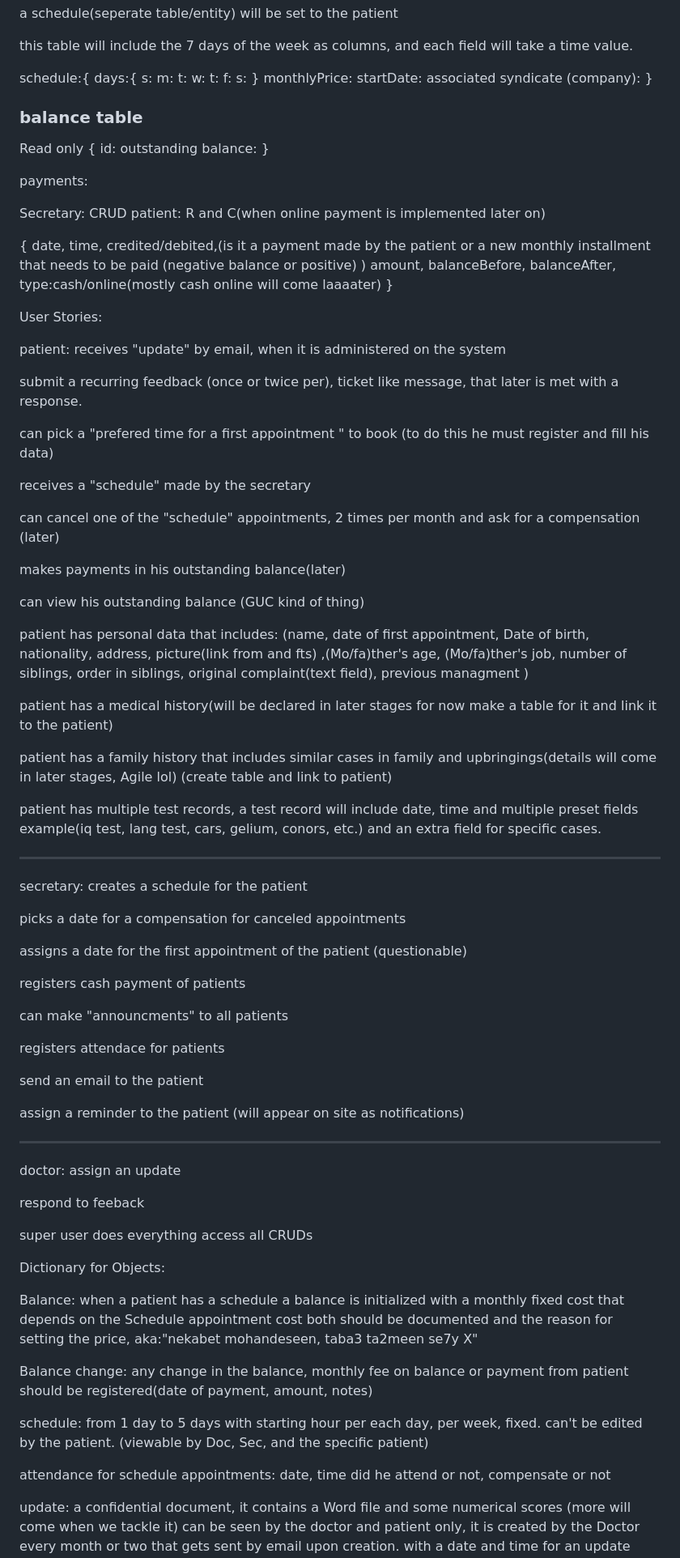
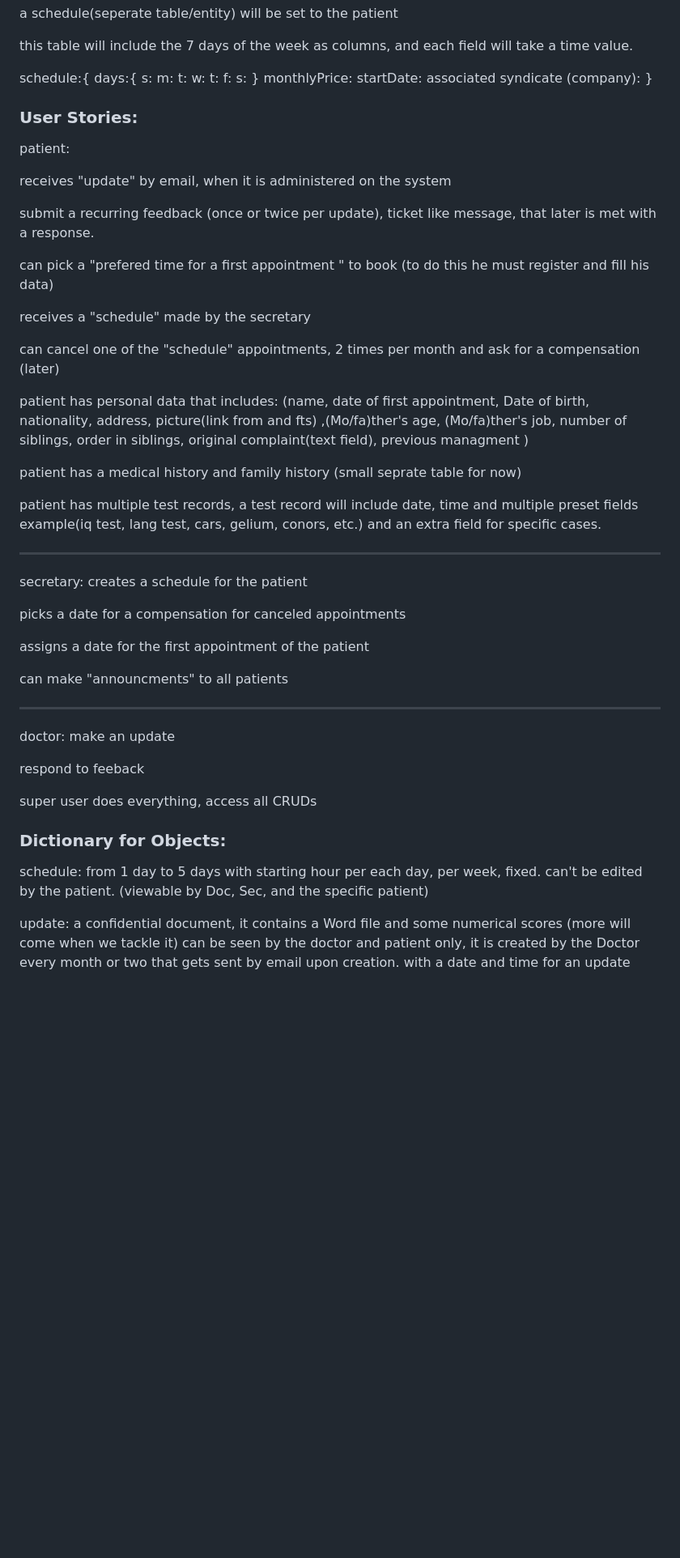
Before and after one commit to youssefsameh307/AlJana, a Markdown page: README.md, the part around one of its changes. Shown at 81% size. Drawn GitHub-style; blank space fills up the shorter version.

Commit message:
scope update
scope update

```diff
--- a/README.md
+++ b/README.md
@@ -64,41 +64,14 @@ associated syndicate (company):
 }
 
 
-### balance table
-Read only
-{
-id:
-outstanding balance:
-}
 
+### User Stories:
 
+patient:
 
-payments:
+receives "update" by email, when it is administered on the system
 
-Secretary: CRUD
-patient: R and C(when online payment is implemented later on)
-
-{
-    date,
-    time,
-    credited/debited,(is it a payment made by the patient or a new monthly installment that needs to be paid  (negative balance or positive) )
-    amount,
-    balanceBefore,
-    balanceAfter,
-    type:cash/online(mostly cash online will come laaaater)
-}
-
-
-
-
-
-
-
-User Stories:
-
-patient: receives "update" by email, when it is administered on the system
-
-submit a recurring feedback (once or twice per), ticket like message, that later is met with a response.
+submit a recurring feedback (once or twice per update), ticket like message, that later is met with a response.
 
 can pick a "prefered time for a first appointment " to book (to do this he must register and fill his data)
 
@@ -106,60 +79,39 @@ receives a "schedule" made by the secretary
 
 can cancel one of the "schedule" appointments, 2 times per month and ask for a compensation (later)
 
-makes payments in his outstanding balance(later)
-
-can view his outstanding balance (GUC kind of thing)
 
 patient has personal data that includes: (name, date of first appointment, Date of birth, nationality, address, picture(link from and fts)
 ,(Mo/fa)ther's age, (Mo/fa)ther's job, number of siblings, order in siblings, original complaint(text field), previous managment )
 
-patient has a medical history(will be declared in later stages for now make a table for it and link it to the patient)
-
-patient has a family history that includes similar cases in family and upbringings(details will come in later stages, Agile lol) (create table and link to patient)
+patient has a medical history and family history (small seprate table for now)
 
 patient has multiple test records, a test record will include date, time and multiple preset fields example(iq test, lang test, cars, gelium, conors, etc.) and an extra field for specific cases.
-
-
 
 --------------------------------------------------------------------------
 secretary: creates a schedule for the patient
 
 picks a date for a compensation for canceled appointments
 
-assigns a date for the first appointment of the patient (questionable)
-
-registers cash payment of patients
+assigns a date for the first appointment of the patient
 
 can make "announcments" to all patients
 
-registers attendace for patients
-
-send an email to the patient
-
-assign a reminder to the patient (will appear on site as notifications)
-
-
 -----------------------------------------------------------
-doctor: assign an update
+doctor: make an update
 
 respond to feeback
 
-super user does everything access all CRUDs
+super user does everything, access all CRUDs
 
 
 
 
 
-Dictionary for Objects:
-
-Balance: when a patient has a schedule a balance is initialized with a monthly fixed cost that depends on the Schedule appointment cost both should be documented
-and the reason for setting the price, aka:"nekabet mohandeseen, taba3 ta2meen se7y X"
-
-Balance change: any change in the balance, monthly fee on balance or payment from patient should be registered(date of payment, amount, notes)
+### Dictionary for Objects:
 
 schedule: from 1 day to 5 days with starting hour per each day, per week, fixed. can't be edited by the patient. (viewable by Doc, Sec, and the specific patient)
 
-attendance for schedule appointments: date, time did he attend or not, compensate or not
+
 
 update: a confidential document, it contains a Word file and some numerical scores (more will come when we tackle it) can be seen by the doctor and patient only, it is created by the Doctor every month or two that gets sent by email upon creation. with a date and time for an update session
 
```
Also changed, not shown: other parts of README.md (+1 -1 lines).
